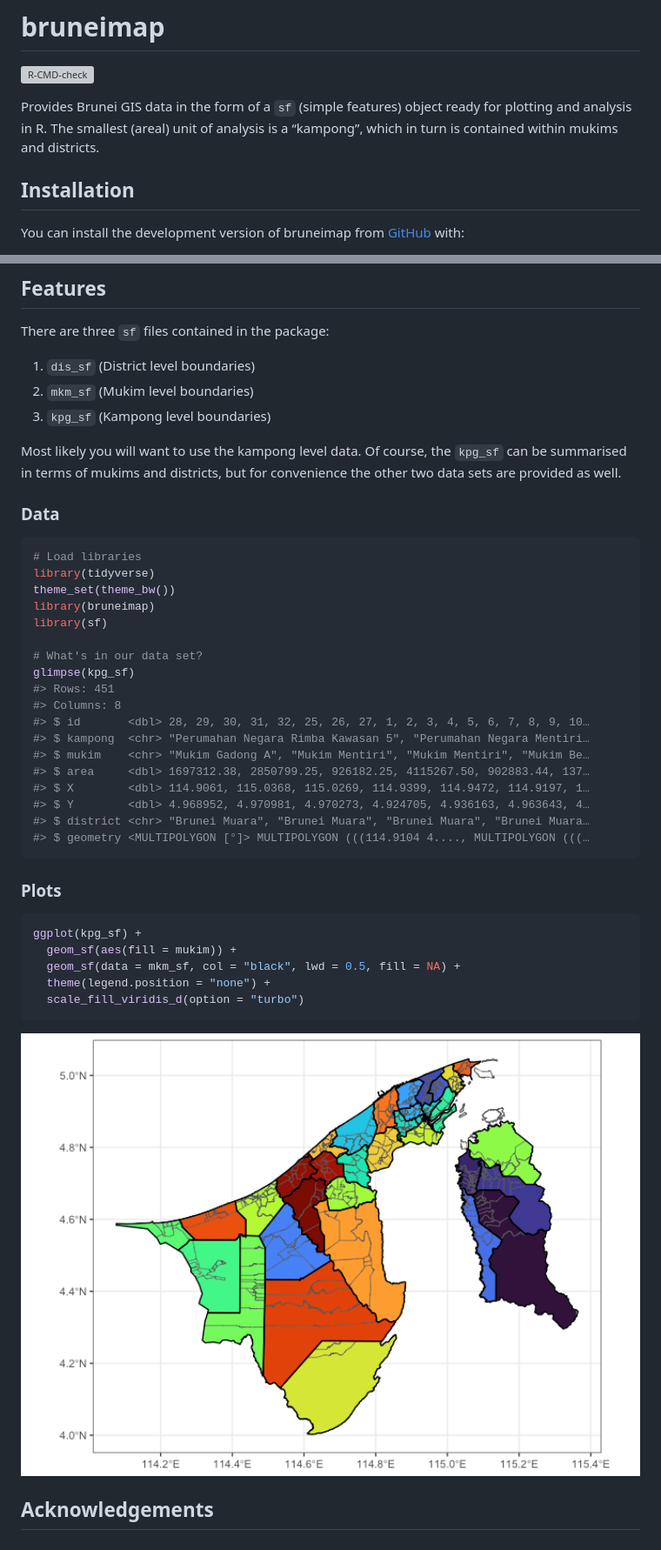
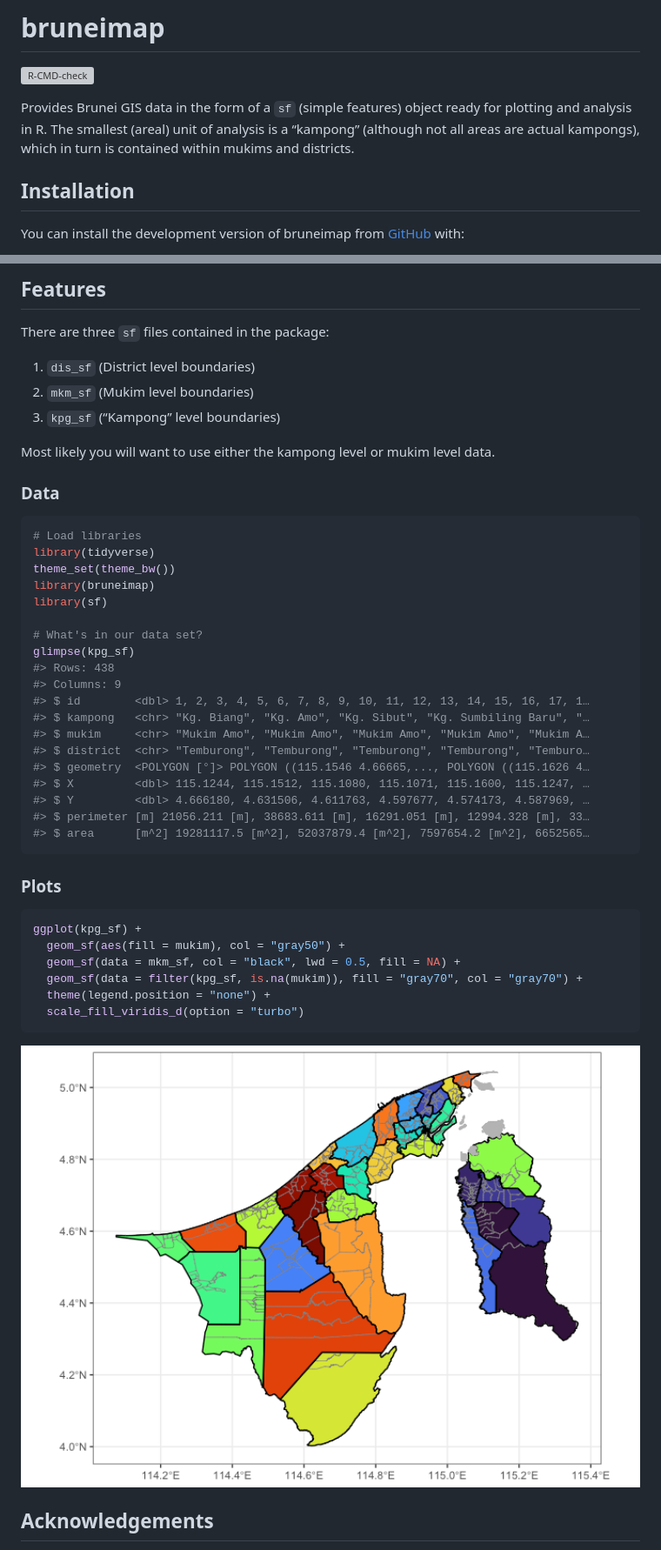
Before and after one commit to Bruneiverse/bruneimap, a Markdown page: README.md, 2 parts joined by grey strips. Shown: that part at 87% size. Drawn GitHub-style; pictures changed too: man/figures/README-brunei_map_plot-1.png; grey boxes are pictures that could not be loaded.

````diff
--- a/README.md
+++ b/README.md
@@ -10,8 +10,8 @@
 
 Provides Brunei GIS data in the form of a `sf` (simple features) object
 ready for plotting and analysis in R. The smallest (areal) unit of
-analysis is a “kampong”, which in turn is contained within mukims and
-districts.
+analysis is a “kampong” (although not all areas are actual kampongs),
+which in turn is contained within mukims and districts.
 
 ## Installation
 
@@ -29,11 +29,10 @@ There are three `sf` files contained in the package:
 
 1.  `dis_sf` (District level boundaries)
 2.  `mkm_sf` (Mukim level boundaries)
-3.  `kpg_sf` (Kampong level boundaries)
+3.  `kpg_sf` (“Kampong” level boundaries)
 
-Most likely you will want to use the kampong level data. Of course, the
-`kpg_sf` can be summarised in terms of mukims and districts, but for
-convenience the other two data sets are provided as well.
+Most likely you will want to use either the kampong level or mukim level
+data.
 
 ### Data
 
@@ -46,24 +45,26 @@ library(sf)
 
 # What's in our data set?
 glimpse(kpg_sf)
-#> Rows: 451
-#> Columns: 8
-#> $ id       <dbl> 28, 29, 30, 31, 32, 25, 26, 27, 1, 2, 3, 4, 5, 6, 7, 8, 9, 10…
-#> $ kampong  <chr> "Perumahan Negara Rimba Kawasan 5", "Perumahan Negara Mentiri…
-#> $ mukim    <chr> "Mukim Gadong A", "Mukim Mentiri", "Mukim Mentiri", "Mukim Be…
-#> $ area     <dbl> 1697312.38, 2850799.25, 926182.25, 4115267.50, 902883.44, 137…
-#> $ X        <dbl> 114.9061, 115.0368, 115.0269, 114.9399, 114.9472, 114.9197, 1…
-#> $ Y        <dbl> 4.968952, 4.970981, 4.970273, 4.924705, 4.936163, 4.963643, 4…
-#> $ district <chr> "Brunei Muara", "Brunei Muara", "Brunei Muara", "Brunei Muara…
-#> $ geometry <MULTIPOLYGON [°]> MULTIPOLYGON (((114.9104 4...., MULTIPOLYGON (((…
+#> Rows: 438
+#> Columns: 9
+#> $ id        <dbl> 1, 2, 3, 4, 5, 6, 7, 8, 9, 10, 11, 12, 13, 14, 15, 16, 17, 1…
+#> $ kampong   <chr> "Kg. Biang", "Kg. Amo", "Kg. Sibut", "Kg. Sumbiling Baru", "…
+#> $ mukim     <chr> "Mukim Amo", "Mukim Amo", "Mukim Amo", "Mukim Amo", "Mukim A…
+#> $ district  <chr> "Temburong", "Temburong", "Temburong", "Temburong", "Temburo…
+#> $ geometry  <POLYGON [°]> POLYGON ((115.1546 4.66665,..., POLYGON ((115.1626 4…
+#> $ X         <dbl> 115.1244, 115.1512, 115.1080, 115.1071, 115.1600, 115.1247, …
+#> $ Y         <dbl> 4.666180, 4.631506, 4.611763, 4.597677, 4.574173, 4.587969, …
+#> $ perimeter [m] 21056.211 [m], 38683.611 [m], 16291.051 [m], 12994.328 [m], 33…
+#> $ area      [m^2] 19281117.5 [m^2], 52037879.4 [m^2], 7597654.2 [m^2], 6652565…
 ```
 
 ### Plots
 
 ``` r
 ggplot(kpg_sf) +
-  geom_sf(aes(fill = mukim)) +
+  geom_sf(aes(fill = mukim), col = "gray50") +
   geom_sf(data = mkm_sf, col = "black", lwd = 0.5, fill = NA) +
+  geom_sf(data = filter(kpg_sf, is.na(mukim)), fill = "gray70", col = "gray70") +
   theme(legend.position = "none") +
   scale_fill_viridis_d(option = "turbo")
 ```
````
Also changed, not shown: 3 other files.
